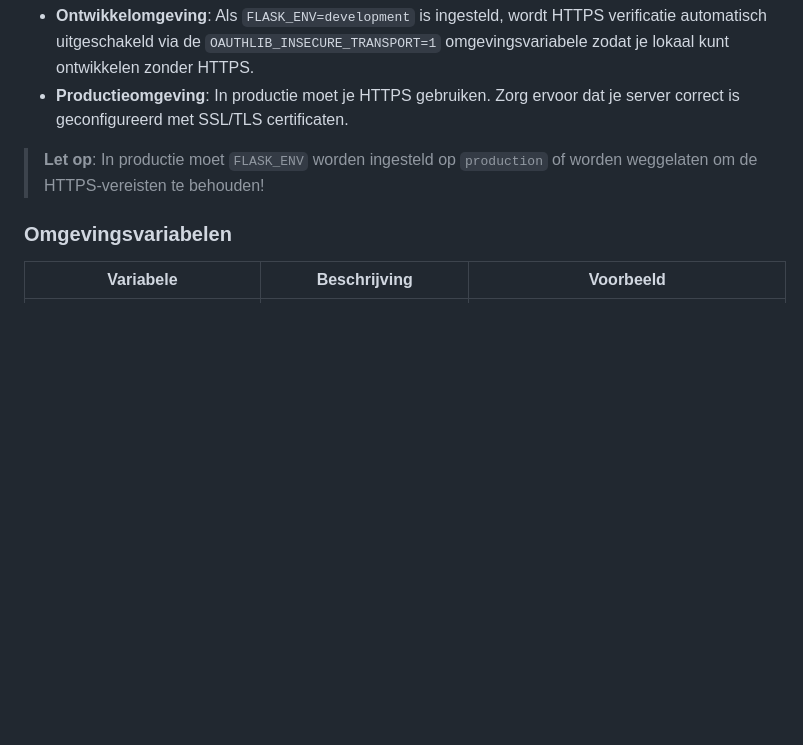
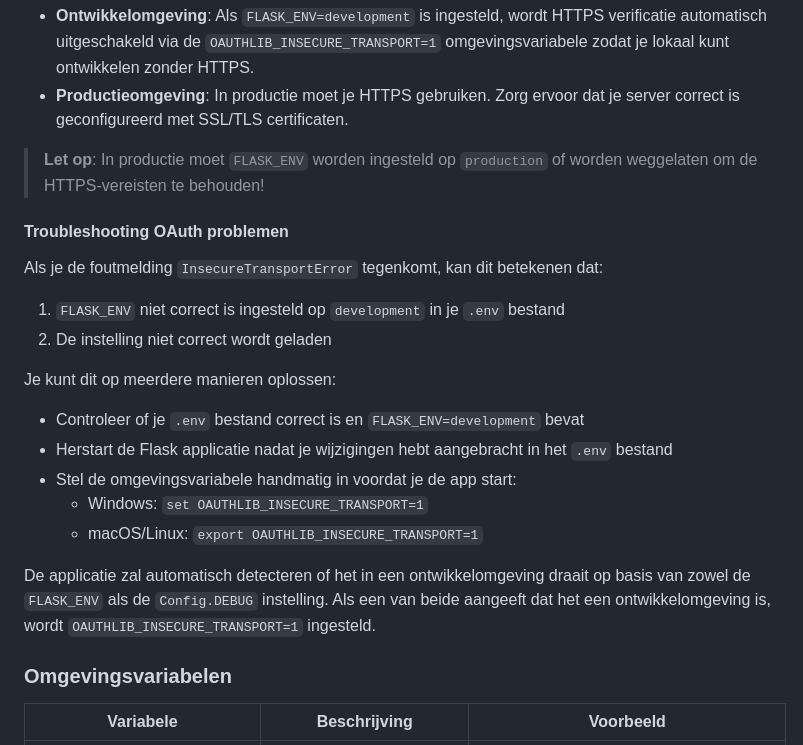
Before and after one commit to Fbeunder/LynxxBusinessPortal, a Markdown page: README.md, the part around the change. Drawn GitHub-style; blank space fills up the shorter version.

Commit message:
Docs: Extra informatie over OAuth troubleshooting toegevoegd

```diff
--- a/README.md
+++ b/README.md
@@ -154,6 +154,23 @@ OAuth 2.0 vereist standaard HTTPS voor veilige communicatie. In de code wordt di
 
 > **Let op**: In productie moet `FLASK_ENV` worden ingesteld op `production` of worden weggelaten om de HTTPS-vereisten te behouden!
 
+#### Troubleshooting OAuth problemen
+
+Als je de foutmelding `InsecureTransportError` tegenkomt, kan dit betekenen dat:
+
+1. `FLASK_ENV` niet correct is ingesteld op `development` in je `.env` bestand
+2. De instelling niet correct wordt geladen
+
+Je kunt dit op meerdere manieren oplossen:
+
+- Controleer of je `.env` bestand correct is en `FLASK_ENV=development` bevat
+- Herstart de Flask applicatie nadat je wijzigingen hebt aangebracht in het `.env` bestand
+- Stel de omgevingsvariabele handmatig in voordat je de app start:
+  - Windows: `set OAUTHLIB_INSECURE_TRANSPORT=1`
+  - macOS/Linux: `export OAUTHLIB_INSECURE_TRANSPORT=1`
+
+De applicatie zal automatisch detecteren of het in een ontwikkelomgeving draait op basis van zowel de `FLASK_ENV` als de `Config.DEBUG` instelling. Als een van beide aangeeft dat het een ontwikkelomgeving is, wordt `OAUTHLIB_INSECURE_TRANSPORT=1` ingesteld.
+
 ### Omgevingsvariabelen
 
 | Variabele | Beschrijving | Voorbeeld |
```
